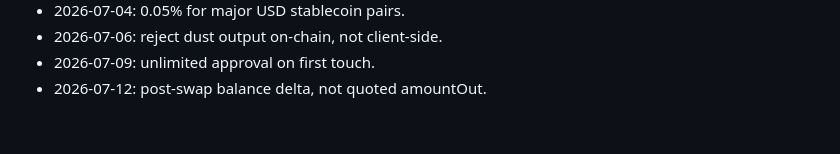
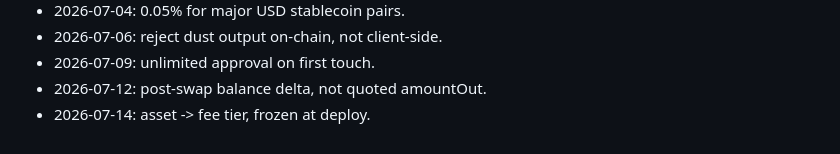
Before and after one commit to AUMZero/aum0, a Markdown page: NOTES.md, the part around the change. Rendered like a GitHub page.

Commit message:
router: pool fee table

```diff
--- a/NOTES.md
+++ b/NOTES.md
@@ -68,3 +68,4 @@
 - 2026-07-06: reject dust output on-chain, not client-side.
 - 2026-07-09: unlimited approval on first touch.
 - 2026-07-12: post-swap balance delta, not quoted amountOut.
+- 2026-07-14: asset -> fee tier, frozen at deploy.
```
